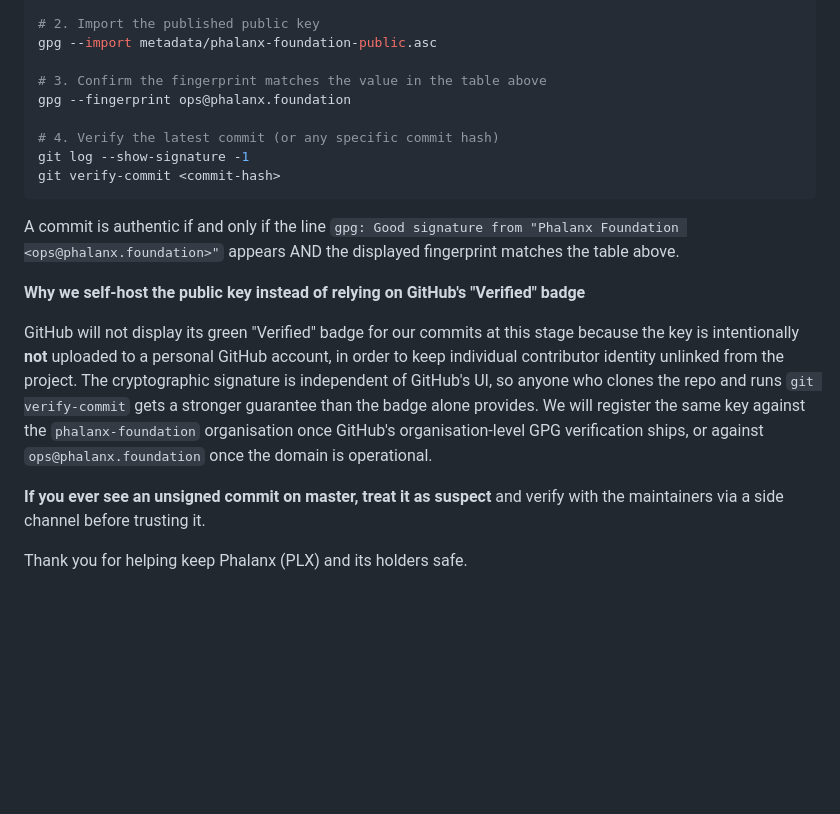
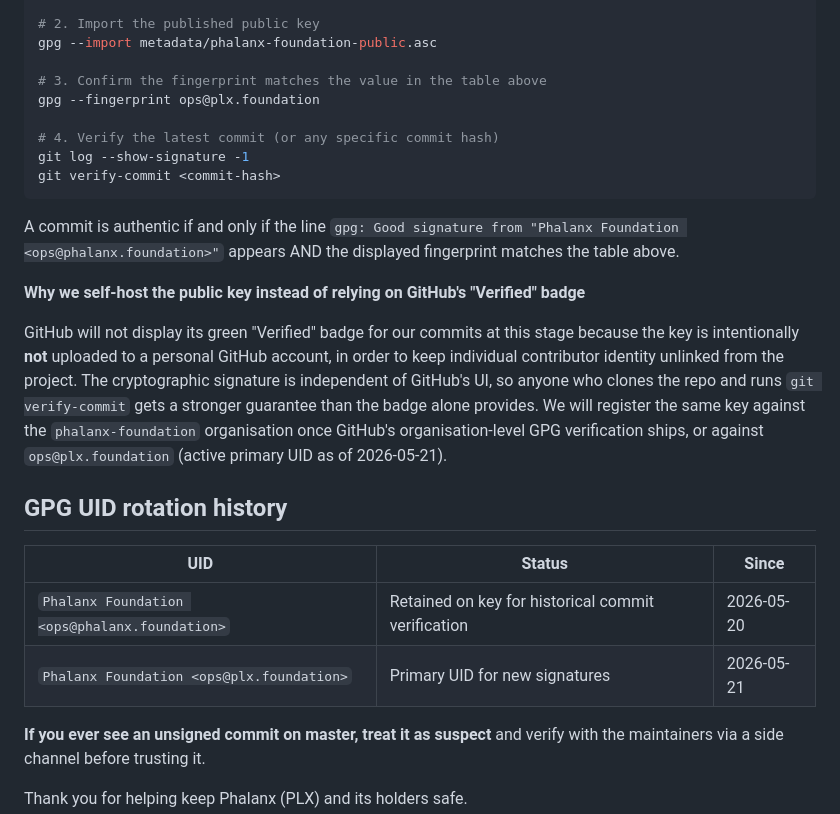
Before and after one commit to phalanx-foundation/plx-token, a Markdown page: SECURITY.md, the part around the change. Rendered like a GitHub page; blank space fills up the shorter version.

```diff
--- a/SECURITY.md
+++ b/SECURITY.md
@@ -161,7 +161,7 @@ cd plx-token
 gpg --import metadata/phalanx-foundation-public.asc
 
 # 3. Confirm the fingerprint matches the value in the table above
-gpg --fingerprint ops@phalanx.foundation
+gpg --fingerprint ops@plx.foundation
 
 # 4. Verify the latest commit (or any specific commit hash)
 git log --show-signature -1
@@ -181,8 +181,14 @@ project. The cryptographic signature is independent of GitHub's UI, so anyone
 who clones the repo and runs `git verify-commit` gets a stronger guarantee
 than the badge alone provides. We will register the same key against the
 `phalanx-foundation` organisation once GitHub's organisation-level GPG
-verification ships, or against `ops@phalanx.foundation` once the domain is
-operational.
+verification ships, or against `ops@plx.foundation` (active primary UID as of 2026-05-21).
+
+## GPG UID rotation history
+
+| UID | Status | Since |
+|---|---|---|
+| `Phalanx Foundation <ops@phalanx.foundation>` | Retained on key for historical commit verification | 2026-05-20 |
+| `Phalanx Foundation <ops@plx.foundation>` | Primary UID for new signatures | 2026-05-21 |
 
 **If you ever see an unsigned commit on master, treat it as suspect** and
 verify with the maintainers via a side channel before trusting it.
```
Also changed, not shown: README.md (+1 -1 lines), docs/TERMS-OF-SERVICE.md (+4 -4 lines).
